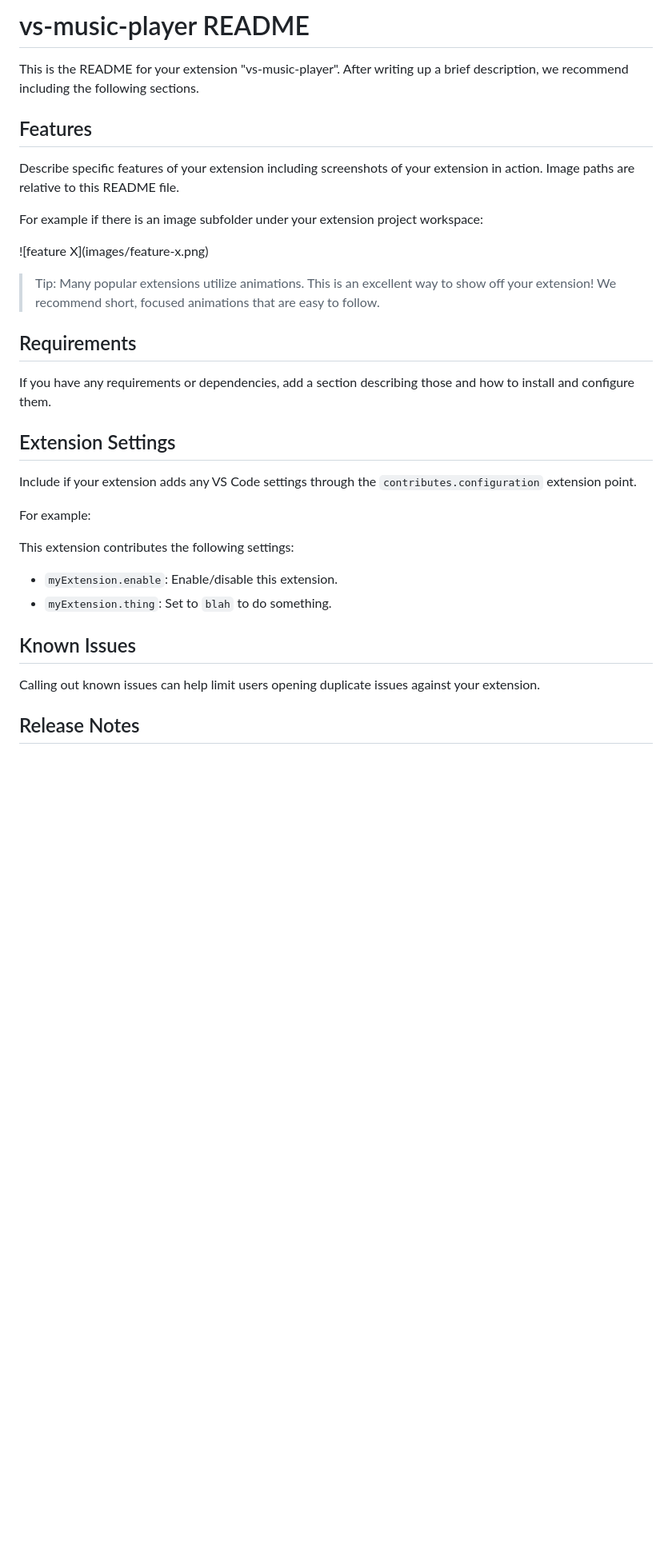
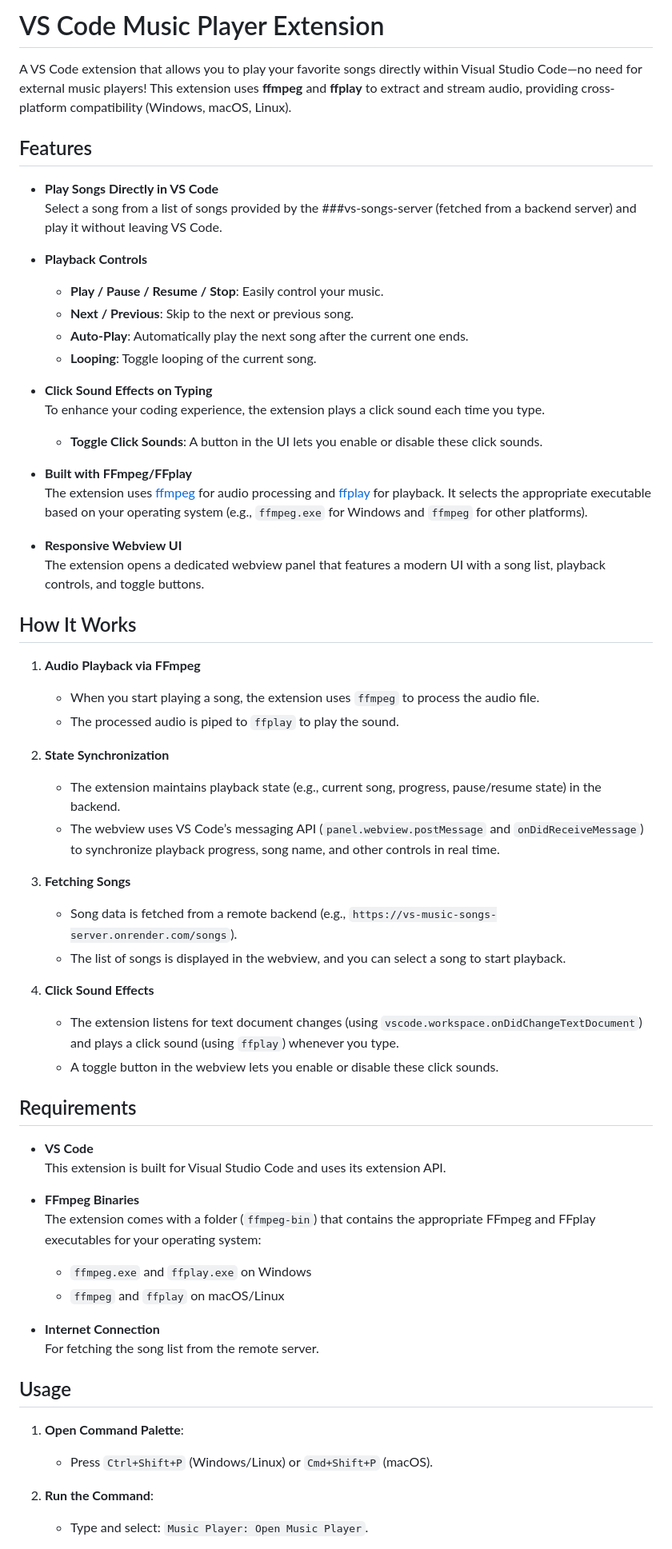
Before and after one commit to KOWSIK-M/VS-Code-Music-Player, a Markdown page: vs-music-player/README.md, the part around the change printed below. Shown: that part at 80% size. GitHub-like rendering; blank space fills up the shorter version.

```diff
--- a/vs-music-player/README.md
+++ b/vs-music-player/README.md
@@ -1,35 +1,72 @@
-# vs-music-player README
+# VS Code Music Player Extension
 
-This is the README for your extension "vs-music-player". After writing up a brief description, we recommend including the following sections.
+A VS Code extension that allows you to play your favorite songs directly within Visual Studio Code—no need for external music players! This extension uses **ffmpeg** and **ffplay** to extract and stream audio, providing cross-platform compatibility (Windows, macOS, Linux).
 
 ## Features
 
-Describe specific features of your extension including screenshots of your extension in action. Image paths are relative to this README file.
+- **Play Songs Directly in VS Code**
+  Select a song from a list of songs provided by the ###vs-songs-server (fetched from a backend server) and play it without leaving VS Code.
 
-For example if there is an image subfolder under your extension project workspace:
+- **Playback Controls**
 
-\!\[feature X\]\(images/feature-x.png\)
+  - **Play / Pause / Resume / Stop**: Easily control your music.
+  - **Next / Previous**: Skip to the next or previous song.
+  - **Auto-Play**: Automatically play the next song after the current one ends.
+  - **Looping**: Toggle looping of the current song.
 
-> Tip: Many popular extensions utilize animations. This is an excellent way to show off your extension! We recommend short, focused animations that are easy to follow.
+- **Click Sound Effects on Typing**
+  To enhance your coding experience, the extension plays a click sound each time you type.
+
+  - **Toggle Click Sounds**: A button in the UI lets you enable or disable these click sounds.
+
+- **Built with FFmpeg/FFplay**
+  The extension uses [ffmpeg](https://ffmpeg.org/) for audio processing and [ffplay](https://ffmpeg.org/ffplay.html) for playback. It selects the appropriate executable based on your operating system (e.g., `ffmpeg.exe` for Windows and `ffmpeg` for other platforms).
+
+- **Responsive Webview UI**
+  The extension opens a dedicated webview panel that features a modern UI with a song list, playback controls, and toggle buttons.
+
+## How It Works
+
+1. **Audio Playback via FFmpeg**
+
+   - When you start playing a song, the extension uses `ffmpeg` to process the audio file.
+   - The processed audio is piped to `ffplay` to play the sound.
+
+2. **State Synchronization**
+
+   - The extension maintains playback state (e.g., current song, progress, pause/resume state) in the backend.
+   - The webview uses VS Code’s messaging API (`panel.webview.postMessage` and `onDidReceiveMessage`) to synchronize playback progress, song name, and other controls in real time.
+
+3. **Fetching Songs**
+
+   - Song data is fetched from a remote backend (e.g., `https://vs-music-songs-server.onrender.com/songs`).
+   - The list of songs is displayed in the webview, and you can select a song to start playback.
+
+4. **Click Sound Effects**
+   - The extension listens for text document changes (using `vscode.workspace.onDidChangeTextDocument`) and plays a click sound (using `ffplay`) whenever you type.
+   - A toggle button in the webview lets you enable or disable these click sounds.
 
 ## Requirements
 
-If you have any requirements or dependencies, add a section describing those and how to install and configure them.
+- **VS Code**
+  This extension is built for Visual Studio Code and uses its extension API.
 
-## Extension Settings
+- **FFmpeg Binaries**
+  The extension comes with a folder (`ffmpeg-bin`) that contains the appropriate FFmpeg and FFplay executables for your operating system:
 
-Include if your extension adds any VS Code settings through the `contributes.configuration` extension point.
+  - `ffmpeg.exe` and `ffplay.exe` on Windows
+  - `ffmpeg` and `ffplay` on macOS/Linux
 
-For example:
+- **Internet Connection**
+  For fetching the song list from the remote server.
 
-This extension contributes the following settings:
+## Usage
 
-* `myExtension.enable`: Enable/disable this extension.
-* `myExtension.thing`: Set to `blah` to do something.
+1. **Open Command Palette**:
 
-## Known Issues
+   - Press `Ctrl+Shift+P` (Windows/Linux) or `Cmd+Shift+P` (macOS).
 
-Calling out known issues can help limit users opening duplicate issues against your extension.
+2. **Run the Command**:
 
-## Release Notes
+   - Type and select: `Music Player: Open Music Player`.
 
```
Also changed, not shown: other parts of vs-music-player/README.md (+20 -20 lines), vs-music-player/preview/preview.png (added), 3 other files.
